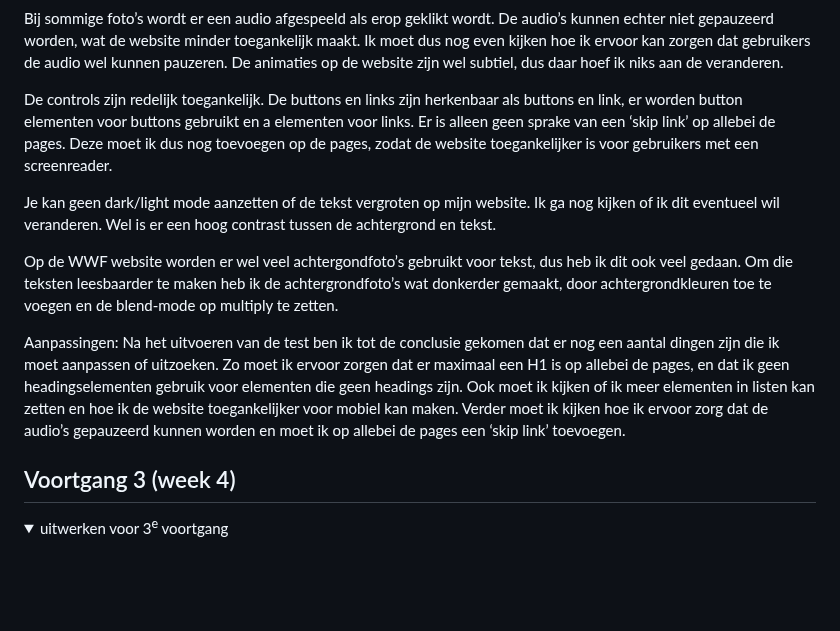
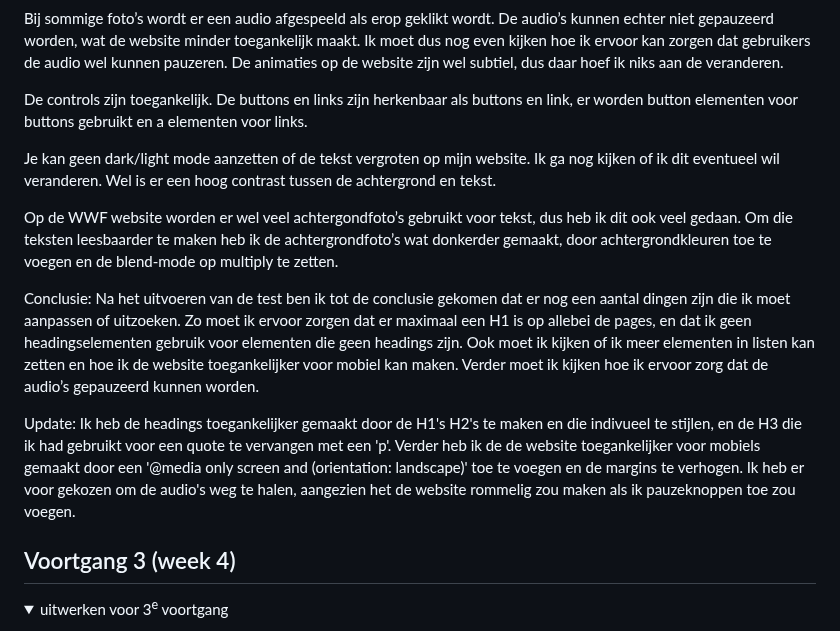
Before and after one commit to BibiUnger/frontenddevelopment, a Markdown page: README.md, the part around the change. Drawn GitHub-style; folded sections open; blank space fills up the shorter version.

```diff
--- a/README.md
+++ b/README.md
@@ -180,14 +180,17 @@ Alle foto’s die in de html staan hebben een alt tekst, zodat de website toegan
 
 Bij sommige foto’s wordt er een audio afgespeeld als erop geklikt wordt. De audio’s kunnen echter niet gepauzeerd worden, wat de website minder toegankelijk maakt. Ik moet dus nog even kijken hoe ik ervoor kan zorgen dat gebruikers de audio wel kunnen pauzeren. De animaties op de website zijn wel subtiel, dus daar hoef ik niks aan de veranderen.
 
-De controls zijn redelijk toegankelijk. De buttons en links zijn herkenbaar als buttons en link, er worden button elementen voor buttons gebruikt en a elementen voor links. Er is alleen geen sprake van een ‘skip link’ op allebei de pages. Deze moet ik dus nog toevoegen op de pages, zodat de website toegankelijker is voor gebruikers met een screenreader.
+De controls zijn toegankelijk. De buttons en links zijn herkenbaar als buttons en link, er worden button elementen voor buttons gebruikt en a elementen voor links.
 
 Je kan geen dark/light mode aanzetten of de tekst vergroten op mijn website. Ik ga nog kijken of ik dit eventueel wil veranderen. Wel is er een hoog contrast tussen de achtergrond en tekst.
 
 Op de WWF website worden er wel veel achtergondfoto’s gebruikt voor tekst, dus heb ik dit ook veel gedaan. Om die teksten leesbaarder te maken heb ik de achtergrondfoto’s wat donkerder gemaakt, door achtergrondkleuren toe te voegen en de blend-mode op multiply te zetten.
 
-Aanpassingen:
-Na het uitvoeren van de test ben ik tot de conclusie gekomen dat er nog een aantal dingen zijn die ik moet aanpassen of uitzoeken. Zo moet ik ervoor zorgen dat er maximaal een H1 is op allebei de pages, en dat ik geen headingselementen gebruik voor elementen die geen headings zijn. Ook moet ik kijken of ik meer elementen in listen kan zetten en hoe ik de website toegankelijker voor mobiel kan maken. Verder moet ik kijken hoe ik ervoor zorg dat de audio’s gepauzeerd kunnen worden en moet ik op allebei de pages een ‘skip link’ toevoegen.
+Conclusie:
+Na het uitvoeren van de test ben ik tot de conclusie gekomen dat er nog een aantal dingen zijn die ik moet aanpassen of uitzoeken. Zo moet ik ervoor zorgen dat er maximaal een H1 is op allebei de pages, en dat ik geen headingselementen gebruik voor elementen die geen headings zijn. Ook moet ik kijken of ik meer elementen in listen kan zetten en hoe ik de website toegankelijker voor mobiel kan maken. Verder moet ik kijken hoe ik ervoor zorg dat de audio’s gepauzeerd kunnen worden.
+
+Update:
+Ik heb de headings toegankelijker gemaakt door de H1's H2's te maken en die indivueel te stijlen, en de H3 die ik had gebruikt voor een quote te vervangen met een 'p'. Verder heb ik de de website toegankelijker voor mobiels gemaakt door een '@media only screen and (orientation: landscape)' toe te voegen en de margins te verhogen. Ik heb er voor gekozen om de audio's weg te halen, aangezien het de website rommelig zou maken als ik pauzeknoppen toe zou voegen.
 
 
 </details>
```
